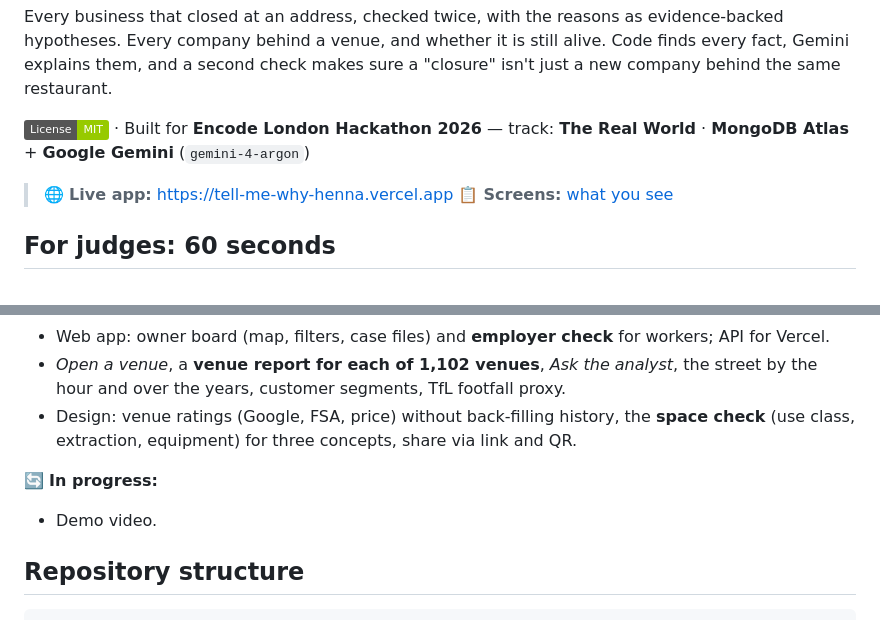
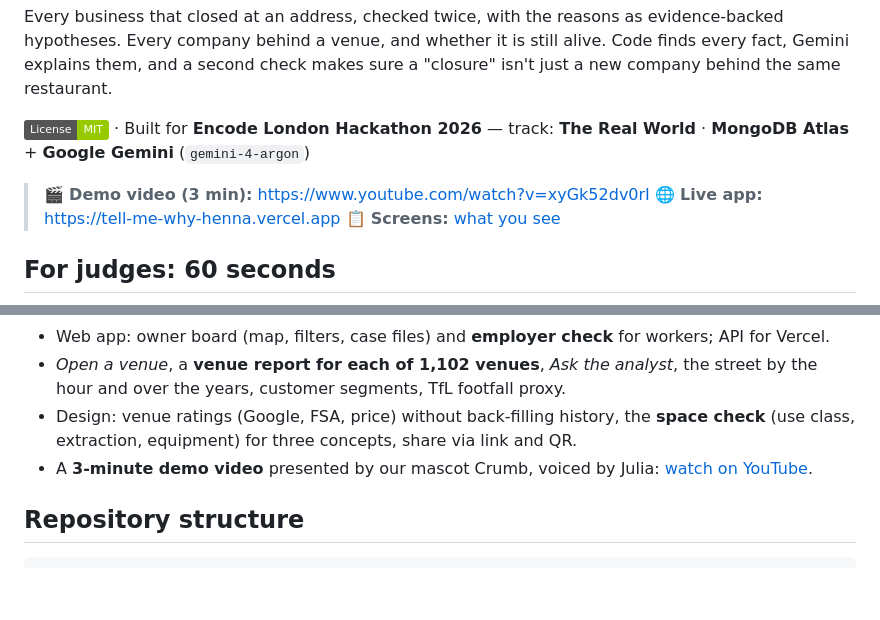
Before and after one commit to CyberCakeCat/tell-me-why, a Markdown page: README.md, 2 parts joined by grey strips. Rendered like a GitHub page; badges without logos; blank space fills up the shorter version.

Commit message:
README: link the 3-minute demo video
Co-Authored-By: Claude Opus 5.5 <noreply@anthropic.com>

```diff
--- a/README.md
+++ b/README.md
@@ -8,7 +8,7 @@ Every business that closed at an address, checked twice, with the reasons as evi
 · Built for **Encode London Hackathon 2026** — track: **The Real World**
 · **MongoDB Atlas** + **Google Gemini** (`gemini-4-argon`)
 
-<!-- 🎬 Demo video (3 min): add the link here before submission -->
+> 🎬 **Demo video (3 min):** https://www.youtube.com/watch?v=xyGk52dv0rI
 > 🌐 **Live app:** https://tell-me-why-henna.vercel.app
 > 📋 **Screens:** [what you see](#what-you-see)
 
@@ -268,9 +270,7 @@ Secrets live in local git-ignored files (`*_key.txt`, `atlas_user.txt`, `atlas_p
 - Web app: owner board (map, filters, case files) and **employer check** for workers; API for Vercel.
 - *Open a venue*, a **venue report for each of 1,102 venues**, *Ask the analyst*, the street by the hour and over the years, customer segments, TfL footfall proxy.
 - Design: venue ratings (Google, FSA, price) without back-filling history, the **space check** (use class, extraction, equipment) for three concepts, share via link and QR.
-
-🔄 **In progress:**
-- Demo video.
+- A **3-minute demo video** presented by our mascot Crumb, voiced by Julia: [watch on YouTube](https://www.youtube.com/watch?v=xyGk52dv0rI).
 
 ## Repository structure
 
```
Also changed, not shown: other parts of README.md (+2 -0 lines), docs/demo-thumbnail.jpg (added).
